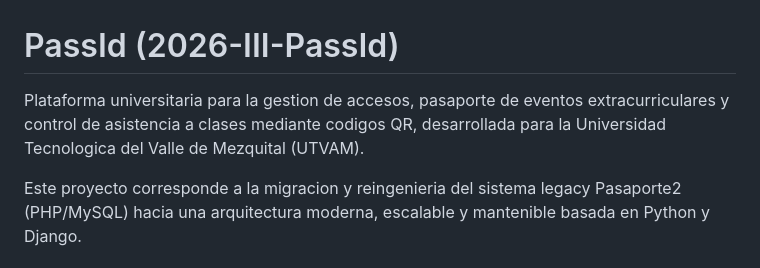
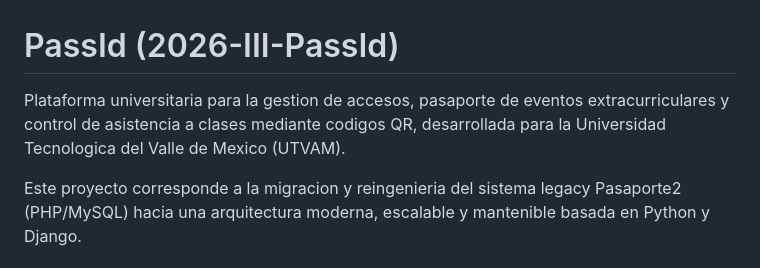
Before and after one commit to NiTo454/2026-III-PassId, a Markdown page: README.md, the part around the change. GitHub-like rendering.

Commit message:
Update university name in README.md

```diff
--- a/README.md
+++ b/README.md
@@ -1,6 +1,6 @@
 # PassId (2026-III-PassId)
 
-Plataforma universitaria para la gestion de accesos, pasaporte de eventos extracurriculares y control de asistencia a clases mediante codigos QR, desarrollada para la Universidad Tecnologica del Valle de Mezquital (UTVAM).
+Plataforma universitaria para la gestion de accesos, pasaporte de eventos extracurriculares y control de asistencia a clases mediante codigos QR, desarrollada para la Universidad Tecnologica del Valle de Mexico (UTVAM).
 
 Este proyecto corresponde a la migracion y reingenieria del sistema legacy Pasaporte2 (PHP/MySQL) hacia una arquitectura moderna, escalable y mantenible basada en Python y Django.
 
```
